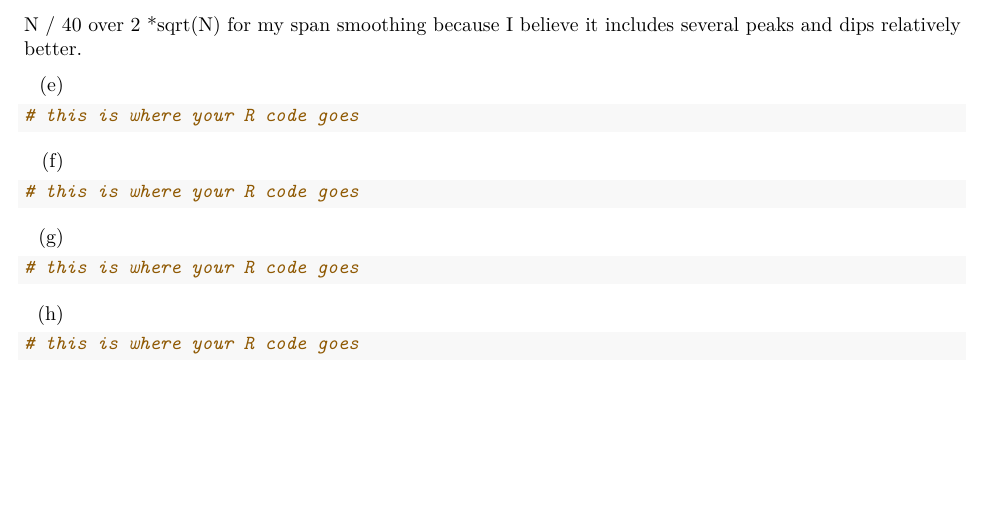
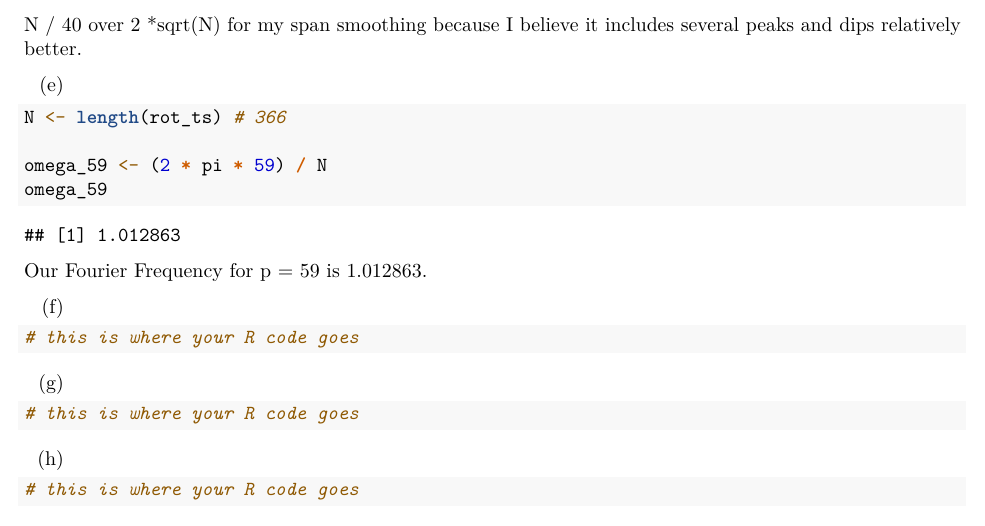
Before and after one commit to LaoAronn/tseries, an R Markdown document (hw04/hw4.Rmd): part of page 7 of 7, cut so that both start at the same text. Rendered offline with R 4.5, knitr and Pandoc, then LaTeX, with nearby package versions.

Commit message:
Extracted specific fourier frequency for p=59

````diff
--- a/hw04/hw4.Rmd
+++ b/hw04/hw4.Rmd
@@ -134,8 +134,14 @@ it includes several peaks and dips relatively better.
 (e)
 
 ```{r, echo=TRUE}
-# this is where your R code goes
+
+N <- length(rot_ts) # 366
+
+omega_59 <- (2 * pi * 59) / N
+omega_59
+
 ```
+Our Fourier Frequency for p = 59 is 1.012863.
 
 (f)
 
````
